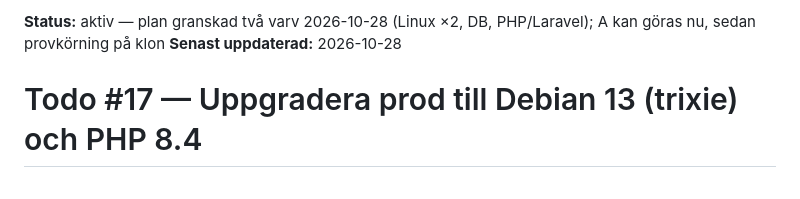
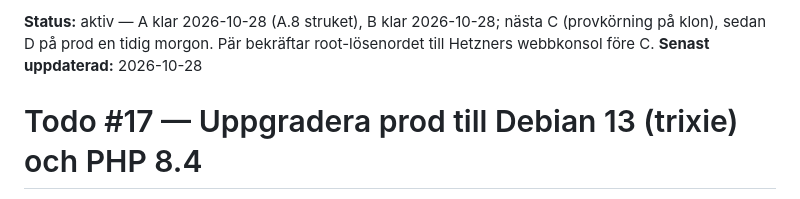
Before and after one commit to bonny/texttv.nu-website, a Markdown page: todos/17-uppgradera-prod-till-debian-13.md, the part around the change. Rendered like a GitHub page.

```diff
--- a/todos/17-uppgradera-prod-till-debian-13.md
+++ b/todos/17-uppgradera-prod-till-debian-13.md
@@ -1,4 +1,4 @@
-**Status:** aktiv — plan granskad två varv 2026-10-28 (Linux ×2, DB, PHP/Laravel); A kan göras nu, sedan provkörning på klon
+**Status:** aktiv — A klar 2026-10-28 (A.8 struket), B klar 2026-10-28; nästa C (provkörning på klon), sedan D på prod en tidig morgon. Pär bekräftar root-lösenordet till Hetzners webbkonsol före C.
 **Senast uppdaterad:** 2026-10-28
 
 # Todo #17 — Uppgradera prod till Debian 13 (trixie) och PHP 8.4
```
Also changed, not shown: todo.md (+7 -4 lines).
